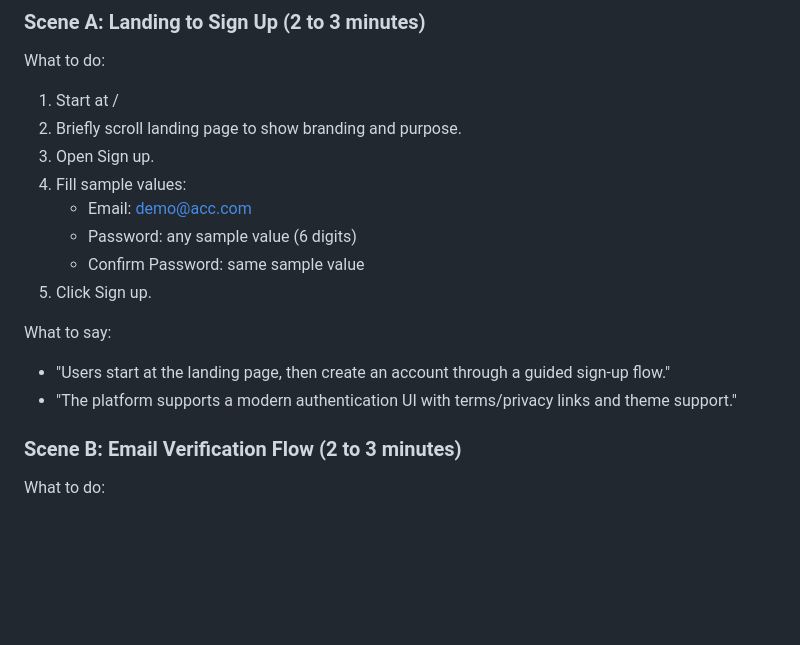
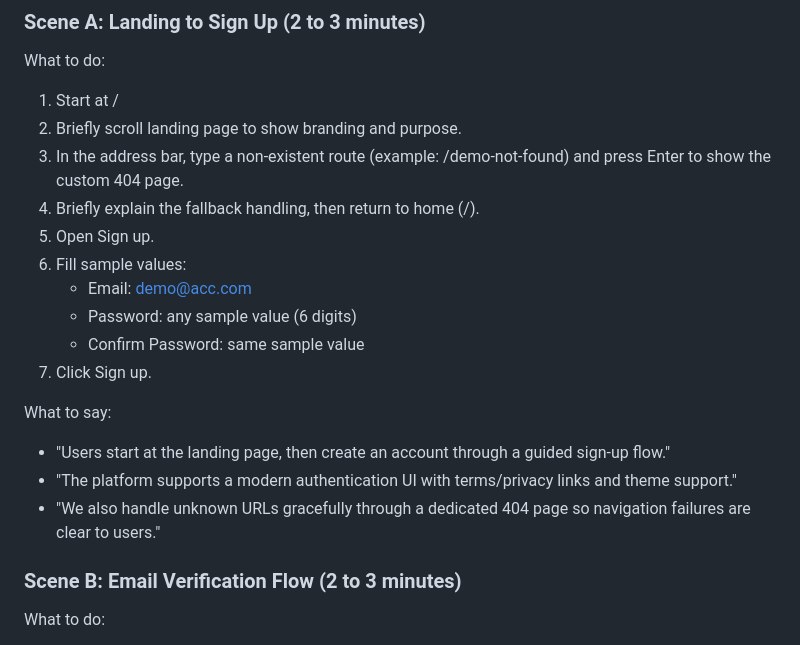
Before and after one commit to ptrckslcd/hauers, a Markdown page: DEMO-WALKTHROUGH.md, the part around the change. GitHub-like rendering; blank space fills up the shorter version.

Commit message:
Update demo walkthrough to include 404 test
Add steps to the demo runbook that show a non-existent route (/demo-not-found) to demonstrate the custom 404 page and fallback handling, then return to home. Renumbered subsequent sign-up steps accordingly and added a line in the "What to say" section highlighting graceful handling of unknown URLs.

```diff
--- a/DEMO-WALKTHROUGH.md
+++ b/DEMO-WALKTHROUGH.md
@@ -79,16 +79,19 @@ Use this as your exact runbook.
 What to do:
 1. Start at /
 2. Briefly scroll landing page to show branding and purpose.
-3. Open Sign up.
-4. Fill sample values:
+3. In the address bar, type a non-existent route (example: /demo-not-found) and press Enter to show the custom 404 page.
+4. Briefly explain the fallback handling, then return to home (/).
+5. Open Sign up.
+6. Fill sample values:
    - Email: demo@acc.com
    - Password: any sample value (6 digits)
    - Confirm Password: same sample value
-5. Click Sign up.
+7. Click Sign up.
 
 What to say:
 - "Users start at the landing page, then create an account through a guided sign-up flow."
 - "The platform supports a modern authentication UI with terms/privacy links and theme support."
+- "We also handle unknown URLs gracefully through a dedicated 404 page so navigation failures are clear to users."
 
 ### Scene B: Email Verification Flow (2 to 3 minutes)
 
```
